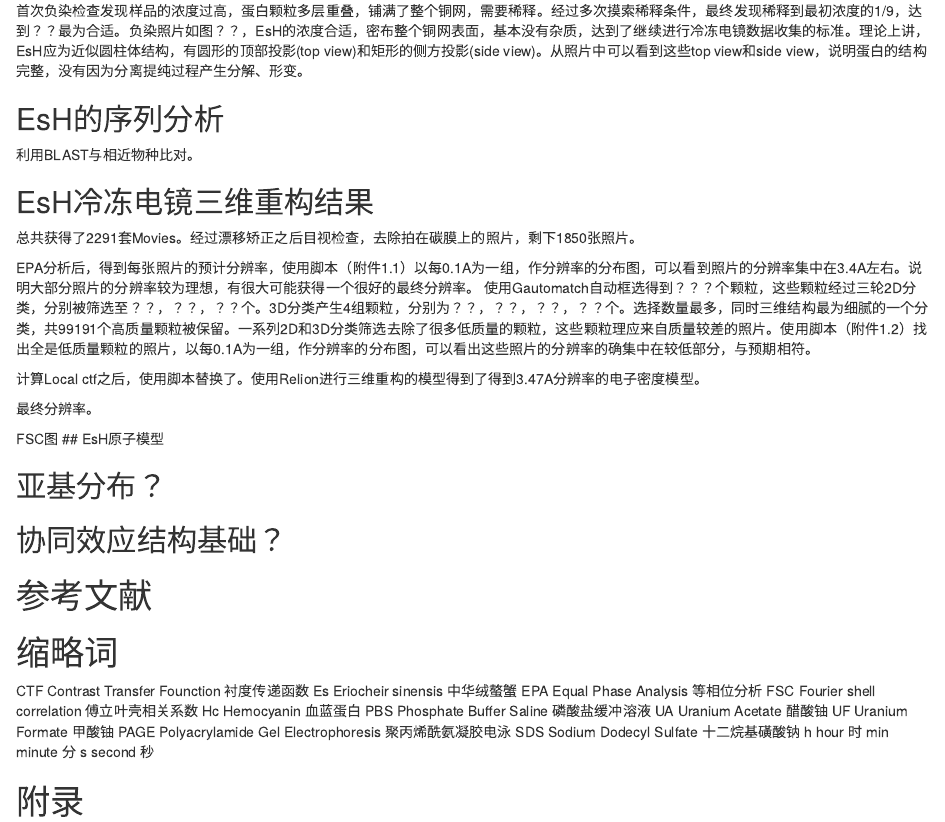
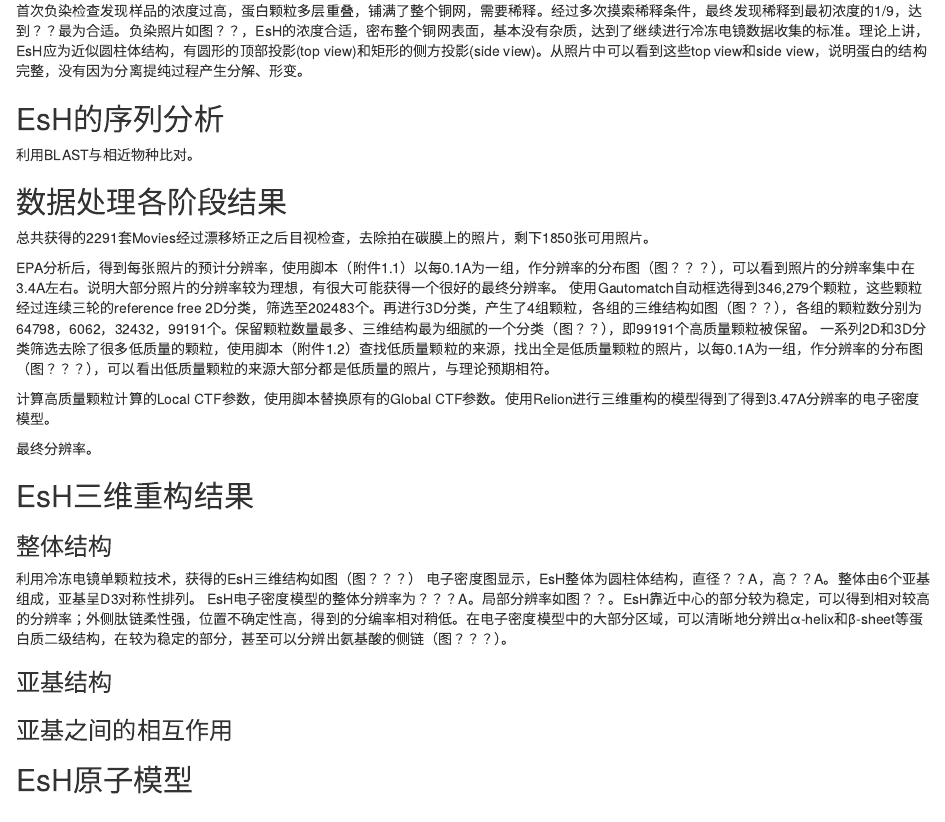
Before and after one commit to bio-em-dog/MyMDfile, an R Markdown document (EsH.Rmd): the page in a window 1100 px wide, from 4670 px down. Rendered offline with R 4.5, knitr and Pandoc, with nearby package versions.

Commit message:
Update EsH.Rmd

```diff
--- a/EsH.Rmd
+++ b/EsH.Rmd
@@ -156,18 +156,29 @@ EsH样品的SDS-PAGE电泳结果如图。EsH分子量理论大小为432kD，在
 
 利用BLAST与相近物种比对。
 
-## EsH冷冻电镜三维重构结果
+## 数据处理各阶段结果
 
-总共获得了2291套Movies。经过漂移矫正之后目视检查，去除拍在碳膜上的照片，剩下1850张照片。
+总共获得的2291套Movies经过漂移矫正之后目视检查，去除拍在碳膜上的照片，剩下1850张可用照片。
 
-EPA分析后，得到每张照片的预计分辨率，使用脚本（附件1.1）以每0.1A为一组，作分辨率的分布图，可以看到照片的分辨率集中在3.4A左右。说明大部分照片的分辨率较为理想，有很大可能获得一个很好的最终分辨率。
-使用Gautomatch自动框选得到？？？个颗粒，这些颗粒经过三轮2D分类，分别被筛选至？？，？？，？？个。3D分类产生4组颗粒，分别为？？，？？，？？，？？个。选择数量最多，同时三维结构最为细腻的一个分类，共99191个高质量颗粒被保留。一系列2D和3D分类筛选去除了很多低质量的颗粒，这些颗粒理应来自质量较差的照片。使用脚本（附件1.2）找出全是低质量颗粒的照片，以每0.1A为一组，作分辨率的分布图，可以看出这些照片的分辨率的确集中在较低部分，与预期相符。
+EPA分析后，得到每张照片的预计分辨率，使用脚本（附件1.1）以每0.1A为一组，作分辨率的分布图（图？？？），可以看到照片的分辨率集中在3.4A左右。说明大部分照片的分辨率较为理想，有很大可能获得一个很好的最终分辨率。
+使用Gautomatch自动框选得到346,279个颗粒，这些颗粒经过连续三轮的reference free 2D分类，筛选至202483个。再进行3D分类，产生了4组颗粒，各组的三维结构如图（图？？），各组的颗粒数分别为64798，6062，32432，99191个。保留颗粒数量最多、三维结构最为细腻的一个分类（图？？），即99191个高质量颗粒被保留。
+一系列2D和3D分类筛选去除了很多低质量的颗粒，使用脚本（附件1.2）查找低质量颗粒的来源，找出全是低质量颗粒的照片，以每0.1A为一组，作分辨率的分布图（图？？？），可以看出低质量颗粒的来源大部分都是低质量的照片，与理论预期相符。
 
-计算Local ctf之后，使用脚本替换了。使用Relion进行三维重构的模型得到了得到3.47A分辨率的电子密度模型。
+计算高质量颗粒计算的Local CTF参数，使用脚本替换原有的Global CTF参数。使用Relion进行三维重构的模型得到了得到3.47A分辨率的电子密度模型。
 
 最终分辨率。
 
-FSC图
+## EsH三维重构结果
+### 整体结构
+利用冷冻电镜单颗粒技术，获得的EsH三维结构如图（图？？？）
+电子密度图显示，EsH整体为圆柱体结构，直径？？A，高？？A。整体由6个亚基组成，亚基呈D3对称性排列。
+EsH电子密度模型的整体分辨率为？？？A。局部分辨率如图？？。EsH靠近中心的部分较为稳定，可以得到相对较高的分辨率；外侧肽链柔性强，位置不确定性高，得到的分编率相对稍低。在电子密度模型中的大部分区域，可以清晰地分辨出α-helix和β-sheet等蛋白质二级结构，在较为稳定的部分，甚至可以分辨出氨基酸的侧链（图？？？）。
+
+### 亚基结构
+
+
+### 亚基之间的相互作用
+
 ## EsH原子模型
 
 
```
